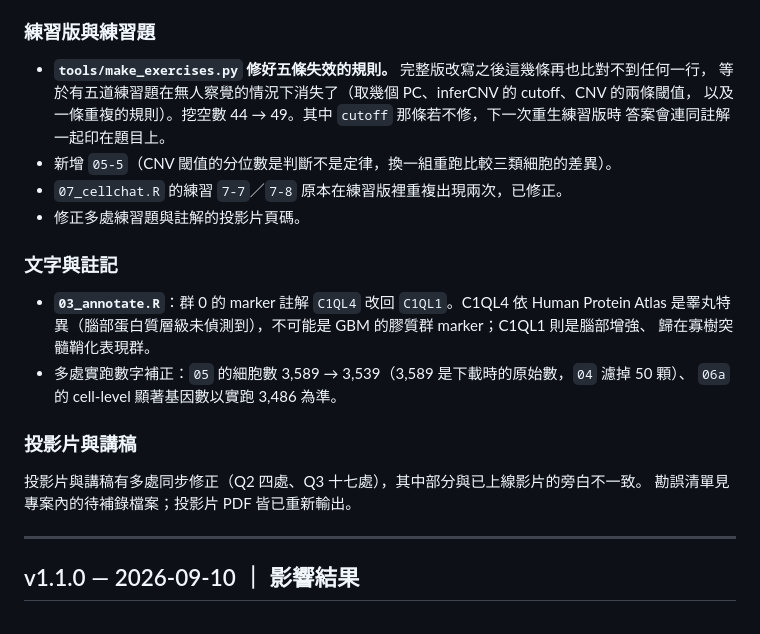
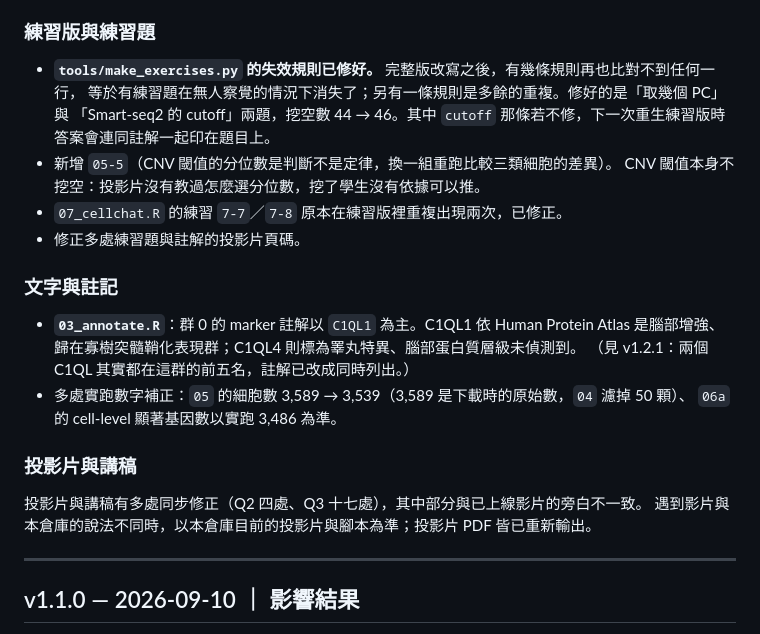
Before and after one commit to Charlene717/scRNA-seq-tutorial-Qseries, a Markdown page: CHANGELOG.md, the part around one of its changes. GitHub-like rendering.

Commit message:
CHANGELOG

```diff
--- a/CHANGELOG.md
+++ b/CHANGELOG.md
@@ -39,26 +103,27 @@
 
 ### 練習版與練習題
 
-- **`tools/make_exercises.py` 修好五條失效的規則。** 完整版改寫之後這幾條再也比對不到任何一行，
-  等於有五道練習題在無人察覺的情況下消失了（取幾個 PC、inferCNV 的 cutoff、CNV 的兩條閾值，
-  以及一條重複的規則）。挖空數 44 → 49。其中 `cutoff` 那條若不修，下一次重生練習版時
+- **`tools/make_exercises.py` 的失效規則已修好。** 完整版改寫之後，有幾條規則再也比對不到任何一行，
+  等於有練習題在無人察覺的情況下消失了；另有一條規則是多餘的重複。修好的是「取幾個 PC」與
+  「Smart-seq2 的 cutoff」兩題，挖空數 44 → 46。其中 `cutoff` 那條若不修，下一次重生練習版時
   答案會連同註解一起印在題目上。
 - 新增 `05-5`（CNV 閾值的分位數是判斷不是定律，換一組重跑比較三類細胞的差異）。
+  CNV 閾值本身不挖空：投影片沒有教過怎麼選分位數，挖了學生沒有依據可以推。
 - `07_cellchat.R` 的練習 `7-7`／`7-8` 原本在練習版裡重複出現兩次，已修正。
 - 修正多處練習題與註解的投影片頁碼。
 
 ### 文字與註記
 
-- **`03_annotate.R`**：群 0 的 marker 註解 `C1QL4` 改回 `C1QL1`。C1QL4 依 Human Protein Atlas
-  是睪丸特異（腦部蛋白質層級未偵測到），不可能是 GBM 的膠質群 marker；C1QL1 則是腦部增強、
-  歸在寡樹突髓鞘化表現群。
+- **`03_annotate.R`**：群 0 的 marker 註解以 `C1QL1` 為主。C1QL1 依 Human Protein Atlas 是腦部增強、
+  歸在寡樹突髓鞘化表現群；C1QL4 則標為睪丸特異、腦部蛋白質層級未偵測到。
+  （見 v1.2.1：兩個 C1QL 其實都在這群的前五名，註解已改成同時列出。）
 - 多處實跑數字補正：`05` 的細胞數 3,589 → 3,539（3,589 是下載時的原始數，`04` 濾掉 50 顆）、
   `06a` 的 cell-level 顯著基因數以實跑 3,486 為準。
 
 ### 投影片與講稿
 
 投影片與講稿有多處同步修正（Q2 四處、Q3 十七處），其中部分與已上線影片的旁白不一致。
-勘誤清單見專案內的待補錄檔案；投影片 PDF 皆已重新輸出。
+遇到影片與本倉庫的說法不同時，以本倉庫目前的投影片與腳本為準；投影片 PDF 皆已重新輸出。
 
 ---
 
```
Also changed, not shown: other parts of CHANGELOG.md (+64 -0 lines).
